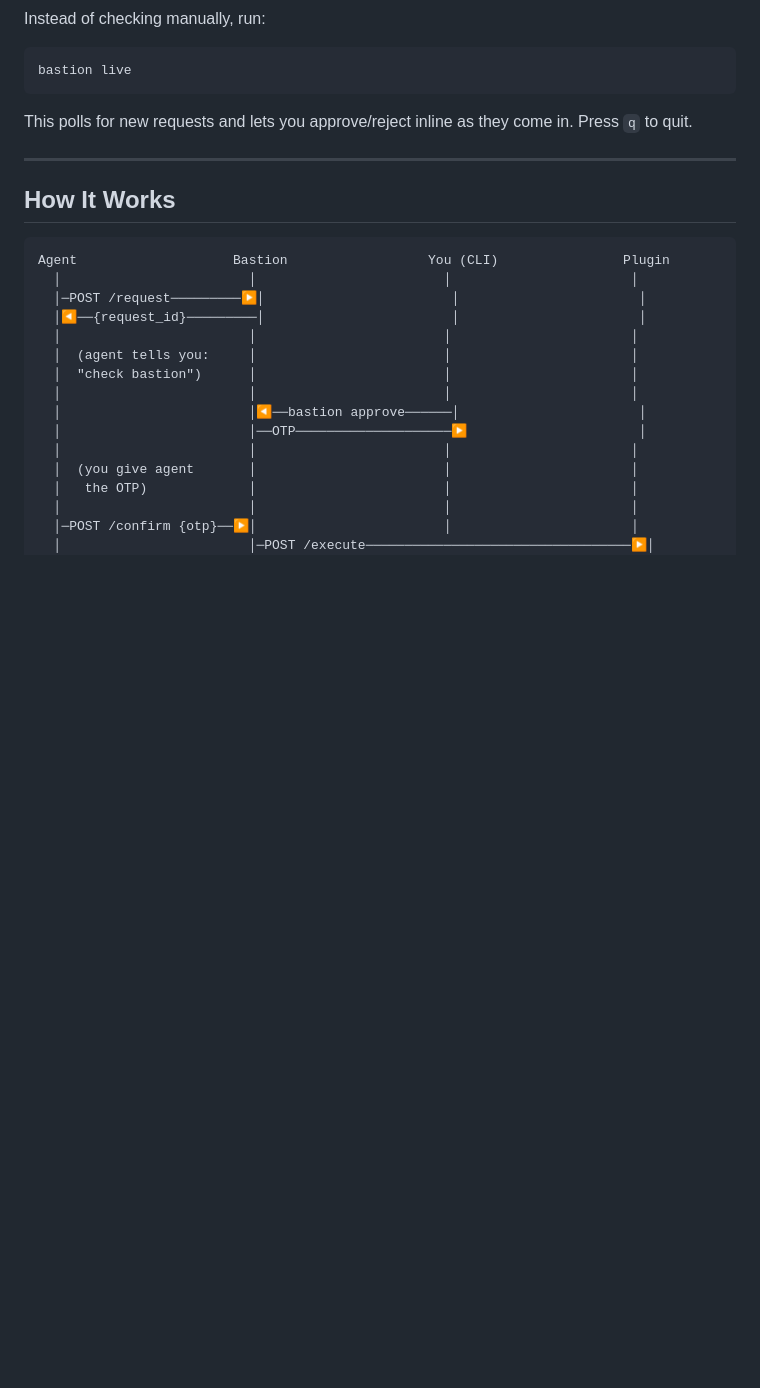
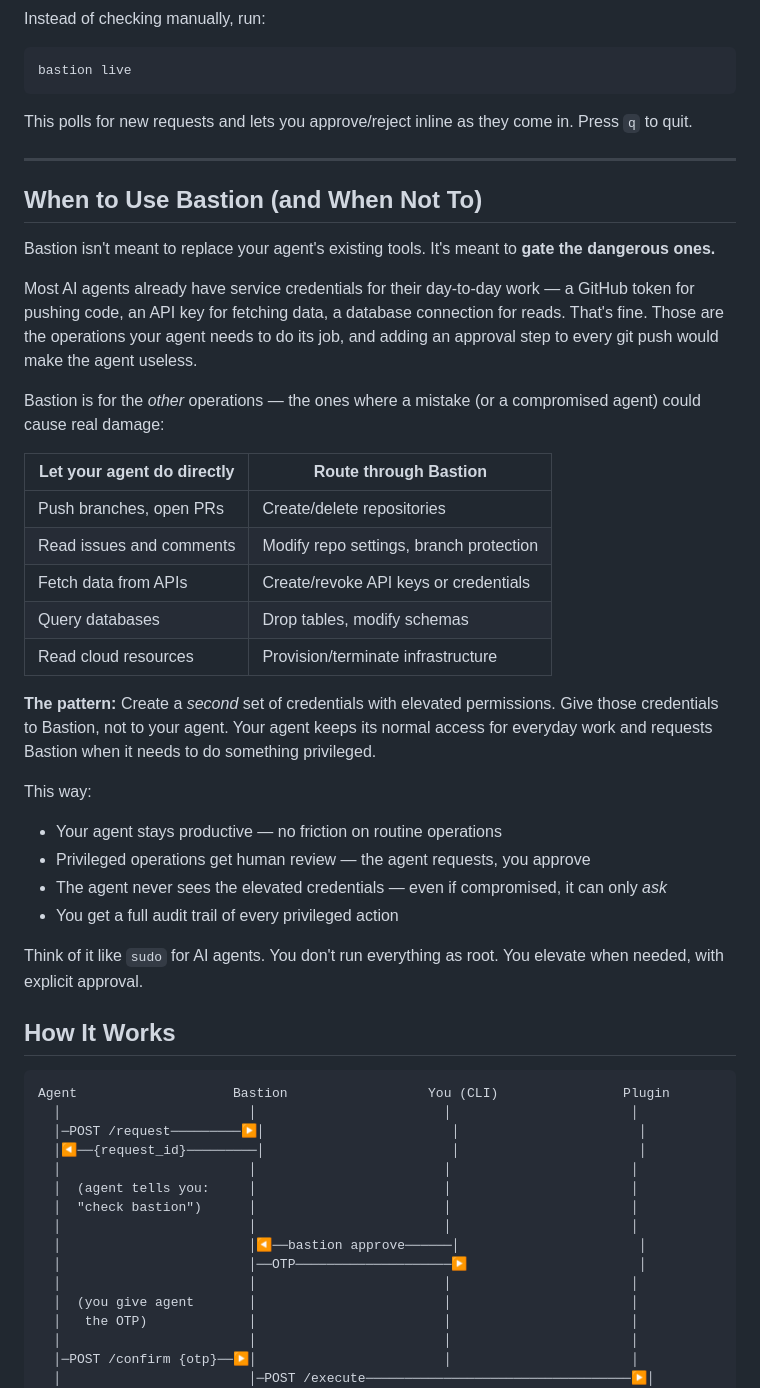
Before and after one commit to joshuaohana/the-bastion, a Markdown page: README.md, the part around the change. GitHub-like rendering; blank space fills up the shorter version.

Commit message:
docs: clarify credential separation pattern
Bastion isn't a replacement for your agent's tools — it's the gate
for privileged operations. Added a 'When to Use Bastion' section
explaining the split-credentials pattern with concrete examples.

Think of it like sudo for AI agents.

````diff
--- a/README.md
+++ b/README.md
@@ -144,6 +144,32 @@ This polls for new requests and lets you approve/reject inline as they come in.
 
 ---
 
+## When to Use Bastion (and When Not To)
+
+Bastion isn't meant to replace your agent's existing tools. It's meant to **gate the dangerous ones.**
+
+Most AI agents already have service credentials for their day-to-day work — a GitHub token for pushing code, an API key for fetching data, a database connection for reads. That's fine. Those are the operations your agent needs to do its job, and adding an approval step to every git push would make the agent useless.
+
+Bastion is for the *other* operations — the ones where a mistake (or a compromised agent) could cause real damage:
+
+| Let your agent do directly | Route through Bastion |
+|---|---|
+| Push branches, open PRs | Create/delete repositories |
+| Read issues and comments | Modify repo settings, branch protection |
+| Fetch data from APIs | Create/revoke API keys or credentials |
+| Query databases | Drop tables, modify schemas |
+| Read cloud resources | Provision/terminate infrastructure |
+
+**The pattern:** Create a *second* set of credentials with elevated permissions. Give those credentials to Bastion, not to your agent. Your agent keeps its normal access for everyday work and requests Bastion when it needs to do something privileged.
+
+This way:
+- Your agent stays productive — no friction on routine operations
+- Privileged operations get human review — the agent requests, you approve
+- The agent never sees the elevated credentials — even if compromised, it can only *ask*
+- You get a full audit trail of every privileged action
+
+Think of it like `sudo` for AI agents. You don't run everything as root. You elevate when needed, with explicit approval.
+
 ## How It Works
 
 ```
````
